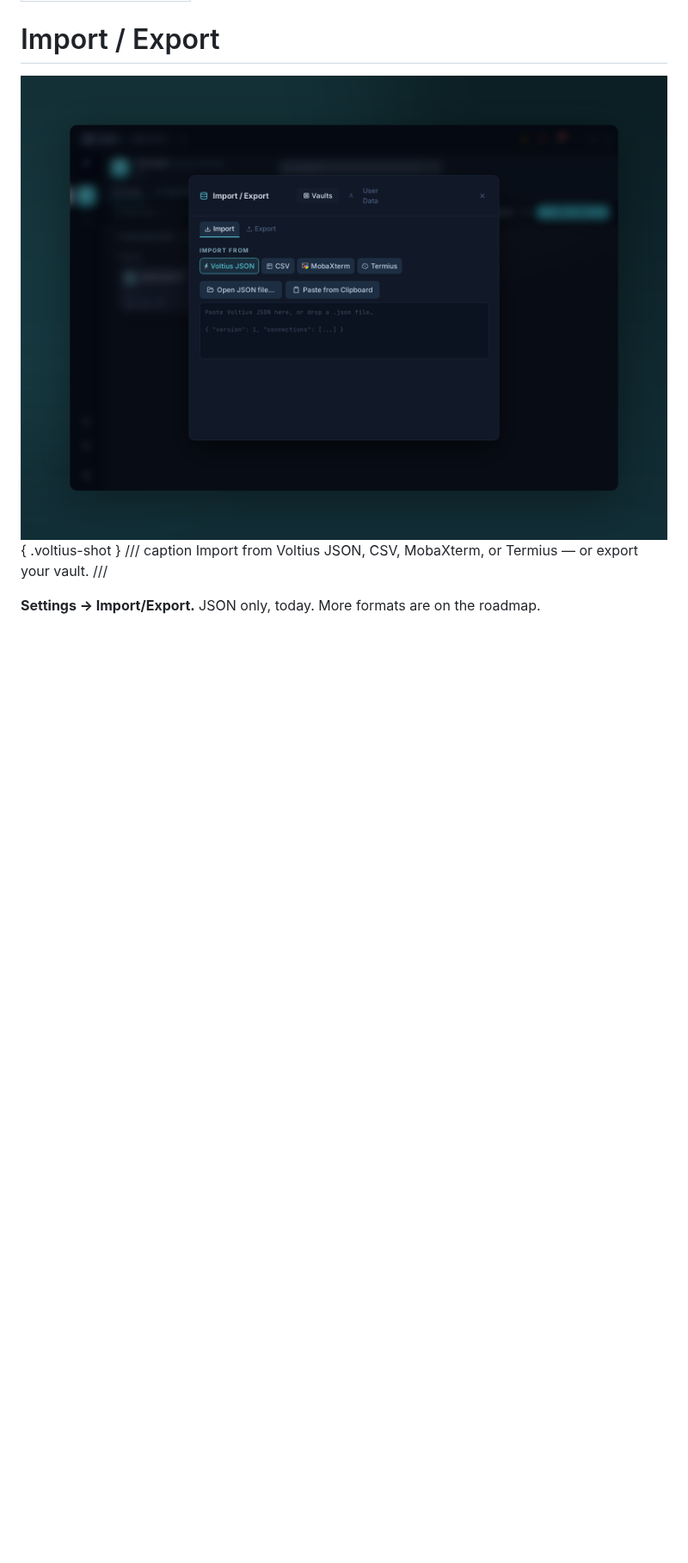
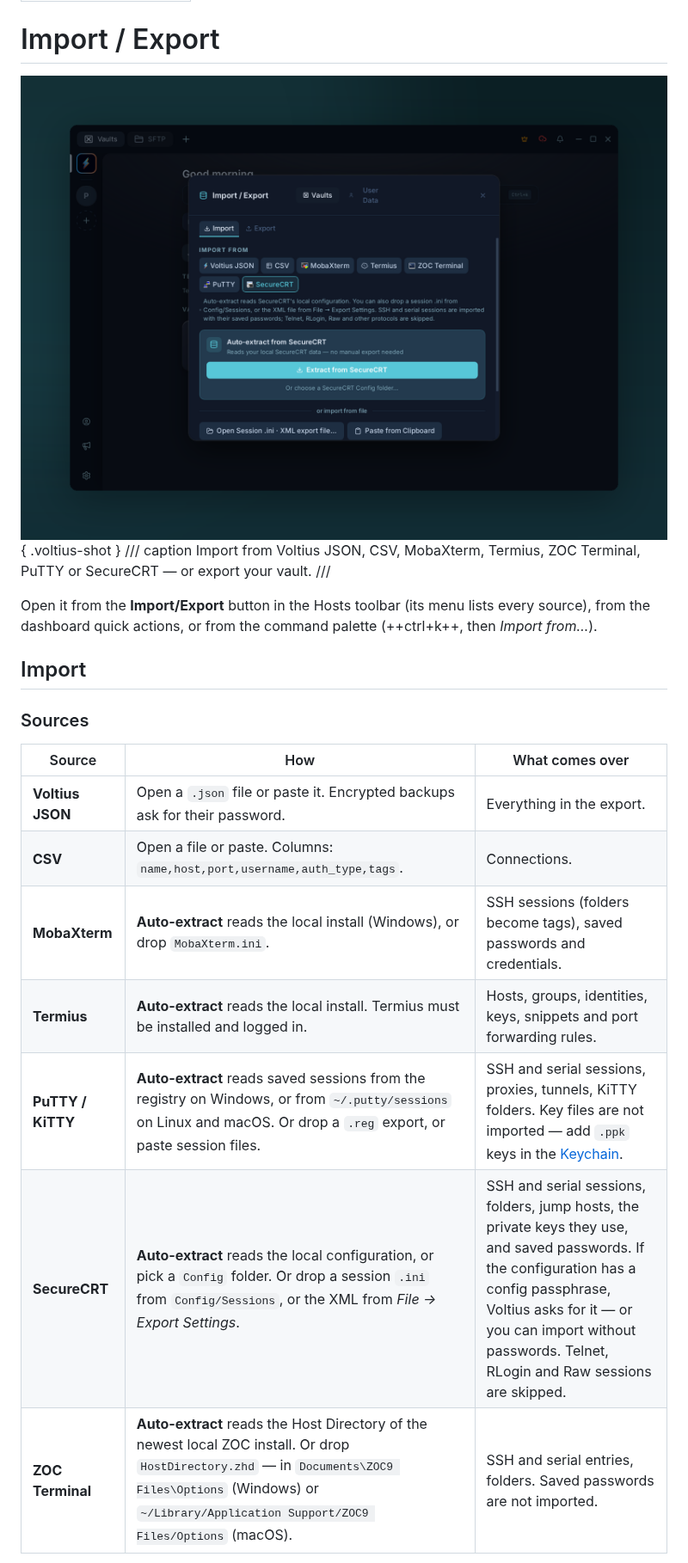
Before and after one commit to VoltiusApp/docs, a Markdown page: docs/organization/import-export.md, the part around one of its changes. Shown at 86% size. Drawn GitHub-style; pictures changed too: docs/assets/screenshots/organization-import-export.png; blank space fills up the shorter version.

```diff
--- a/docs/organization/import-export.md
+++ b/docs/organization/import-export.md
@@ -6,7 +6,22 @@ icon: lucide/arrow-down-up
 
 ![The Import / Export dialog](../assets/screenshots/organization-import-export.png){ .voltius-shot }
 /// caption
-Import from Voltius JSON, CSV, MobaXterm, or Termius — or export your vault.
+Import from Voltius JSON, CSV, MobaXterm, Termius, ZOC Terminal, PuTTY or SecureCRT — or export your vault.
 ///
 
-**Settings → Import/Export.** JSON only, today. More formats are on the roadmap.
+Open it from the **Import/Export** button in the Hosts toolbar (its menu lists every source), from the dashboard quick actions, or from the command palette (++ctrl+k++, then *Import from…*).
+
+## Import
+
+### Sources
+
+| Source | How | What comes over |
+| --- | --- | --- |
+| **Voltius JSON** | Open a `.json` file or paste it. Encrypted backups ask for their password. | Everything in the export. |
+| **CSV** | Open a file or paste. Columns: `name,host,port,username,auth_type,tags`. | Connections. |
+| **MobaXterm** | **Auto-extract** reads the local install (Windows), or drop `MobaXterm.ini`. | SSH sessions (folders become tags), saved passwords and credentials. |
+| **Termius** | **Auto-extract** reads the local install. Termius must be installed and logged in. | Hosts, groups, identities, keys, snippets and port forwarding rules. |
+| **PuTTY / KiTTY** | **Auto-extract** reads saved sessions from the registry on Windows, or from `~/.putty/sessions` on Linux and macOS. Or drop a `.reg` export, or paste session files. | SSH and serial sessions, proxies, tunnels, KiTTY folders. Key files are not imported — add `.ppk` keys in the [Keychain](../keychain/ssh-keys.md). |
+| **SecureCRT** | **Auto-extract** reads the local configuration, or pick a `Config` folder. Or drop a session `.ini` from `Config/Sessions`, or the XML from *File → Export Settings*. | SSH and serial sessions, folders, jump hosts, the private keys they use, and saved passwords. If the configuration has a config passphrase, Voltius asks for it — or you can import without passwords. Telnet, RLogin and Raw sessions are skipped. |
+| **ZOC Terminal** | **Auto-extract** reads the Host Directory of the newest local ZOC install. Or drop `HostDirectory.zhd` — in `Documents\ZOC9 Files\Options` (Windows) or `~/Library/Application Support/ZOC9 Files/Options` (macOS). | SSH and serial entries, folders. Saved passwords are not imported. |
+
```
Also changed, not shown: other parts of docs/organization/import-export.md (+19 -11 lines), 1 other file.
